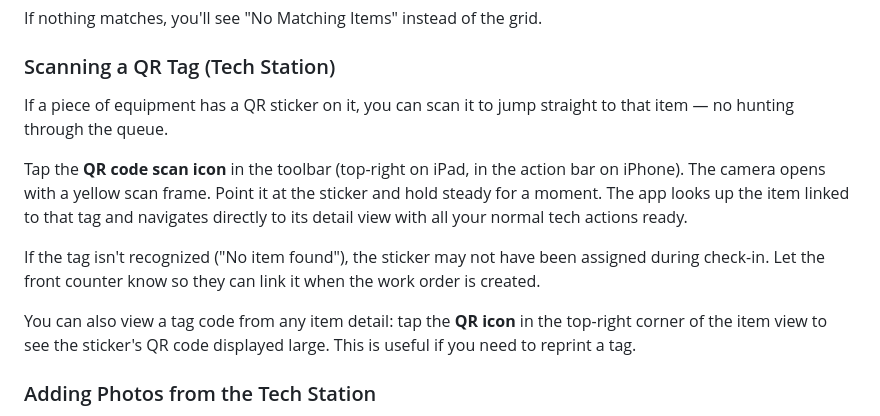
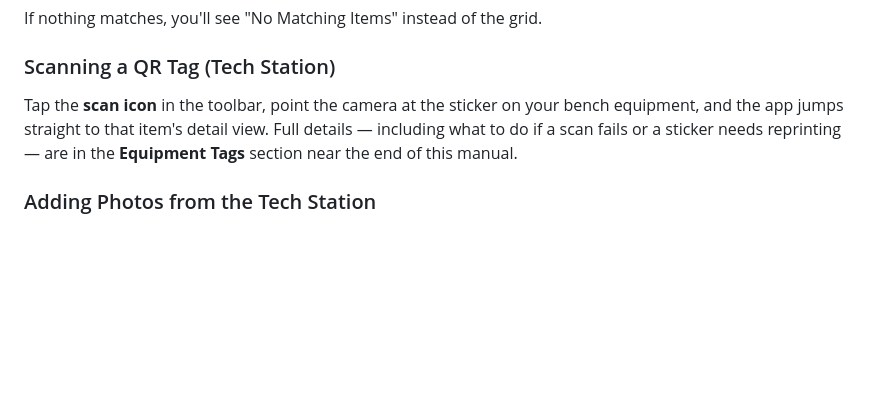
Before and after one commit to bec-archer/SR80-Manuals, a Markdown page: user-manual.md, the part around one of its changes. Rendered like a GitHub page; blank space fills up the shorter version.

```diff
--- a/user-manual.md
+++ b/user-manual.md
@@ -573,13 +561,7 @@ If nothing matches, you'll see "No Matching Items" instead of the grid.
 
 ### Scanning a QR Tag (Tech Station)
 
-If a piece of equipment has a QR sticker on it, you can scan it to jump straight to that item — no hunting through the queue.
-
-Tap the **QR code scan icon** in the toolbar (top-right on iPad, in the action bar on iPhone). The camera opens with a yellow scan frame. Point it at the sticker and hold steady for a moment. The app looks up the item linked to that tag and navigates directly to its detail view with all your normal tech actions ready.
-
-If the tag isn't recognized ("No item found"), the sticker may not have been assigned during check-in. Let the front counter know so they can link it when the work order is created.
-
-You can also view a tag code from any item detail: tap the **QR icon** in the top-right corner of the item view to see the sticker's QR code displayed large. This is useful if you need to reprint a tag.
+Tap the **scan icon** in the toolbar, point the camera at the sticker on your bench equipment, and the app jumps straight to that item's detail view. Full details — including what to do if a scan fails or a sticker needs reprinting — are in the **Equipment Tags** section near the end of this manual.
 
 ### Adding Photos from the Tech Station
 
```
Also changed, not shown: other parts of user-manual.md (+82 -14 lines).
